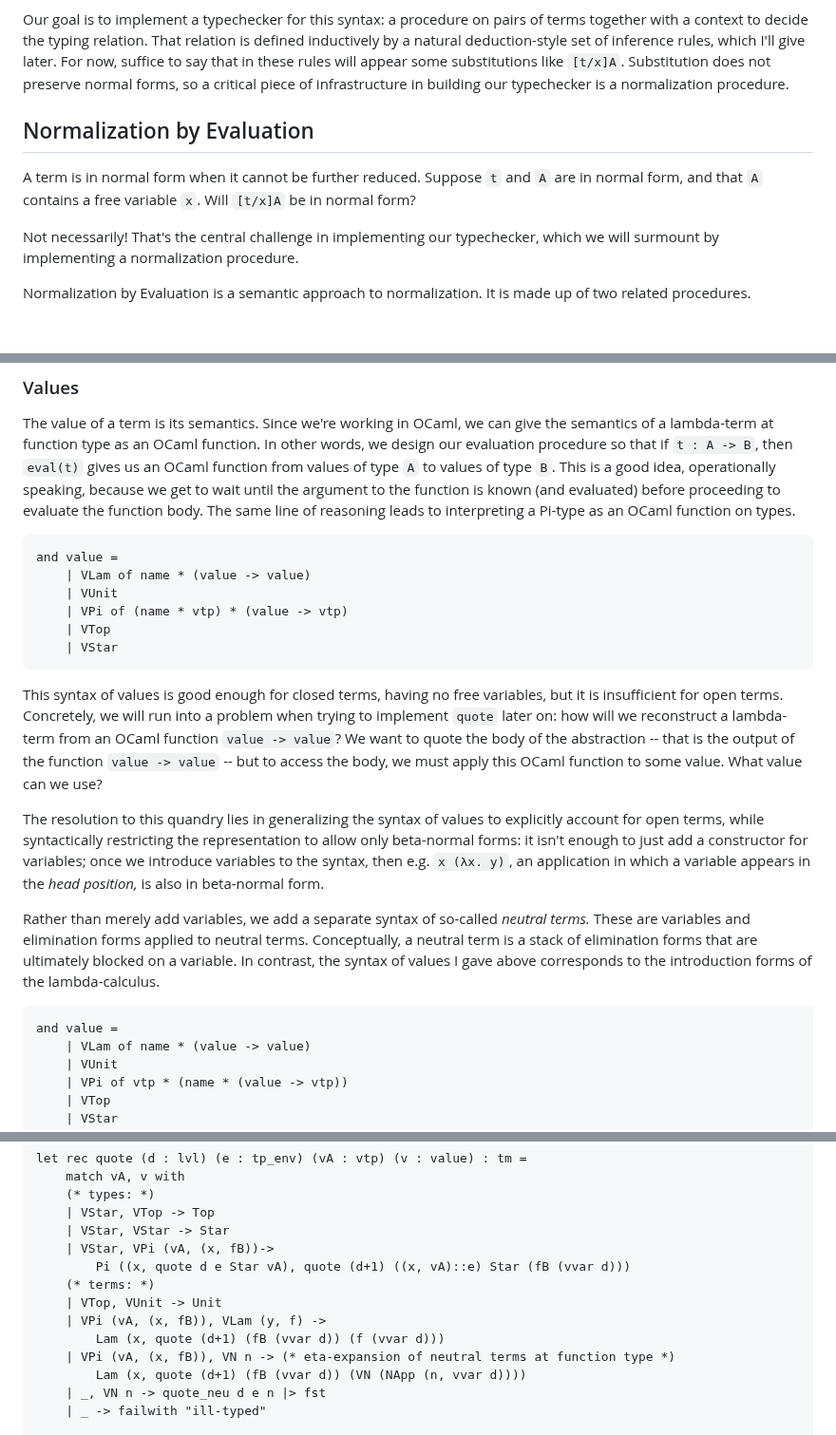
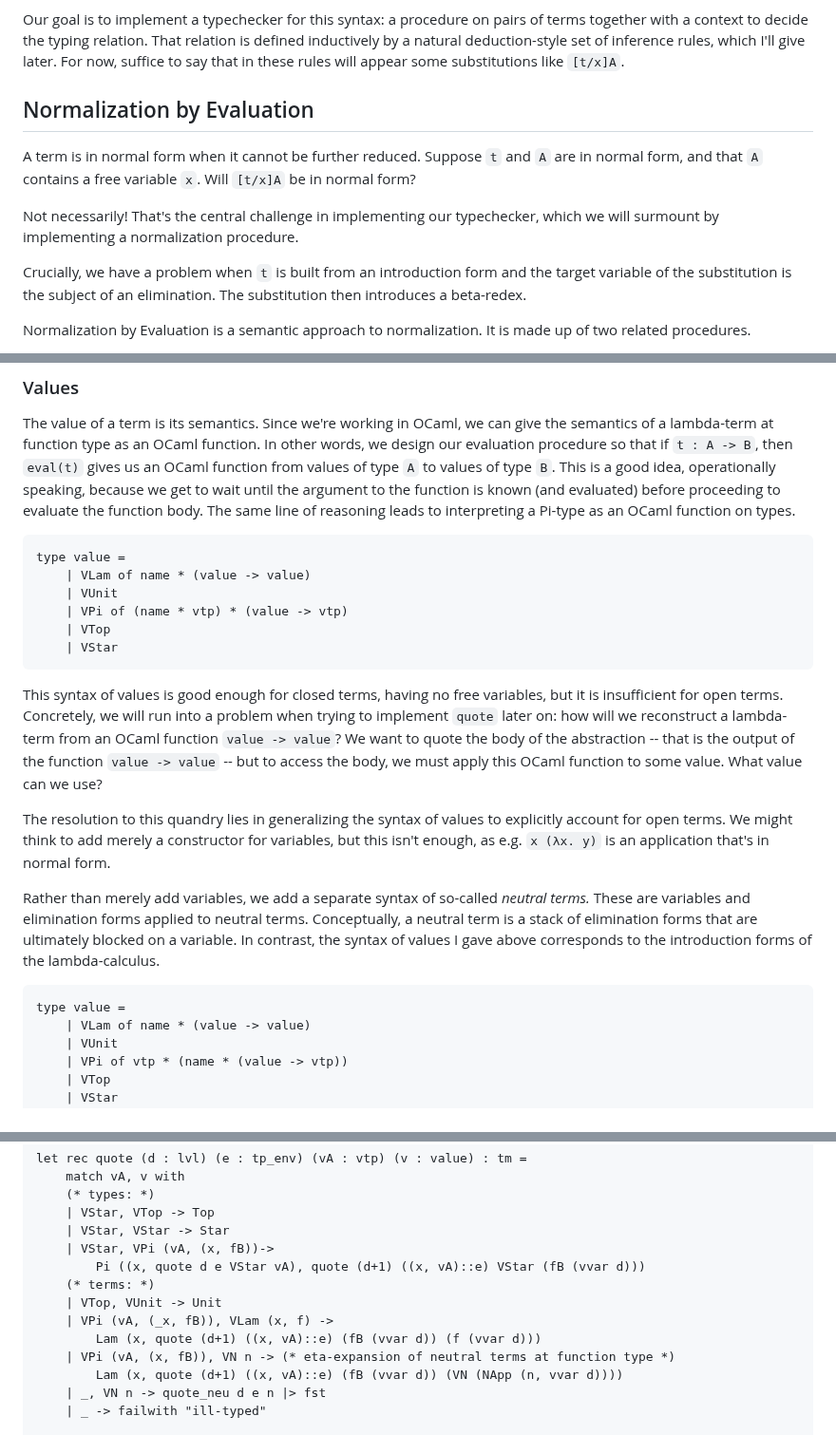
Before and after one commit to tsani/jerrington.me, a Markdown page: drafts/2025-05-23-depty-impl.md, 3 parts joined by grey strips. Shown at 95% size. Rendered like a GitHub page; blank space fills up the shorter version.

Commit message:
draft depty impl post part 1 and 2

````diff
--- a/drafts/2025-05-23-depty-impl.md
+++ b/drafts/2025-05-23-depty-impl.md
@@ -83,9 +82,7 @@ contexts as a compromise to enable writing a pretty-printer that shows names.
 Our goal is to implement a typechecker for this syntax: a procedure on pairs of terms together with
 a context to decide the typing relation. That relation is defined inductively by a natural
 deduction-style set of inference rules, which I'll give later. For now, suffice to say that in
-these rules will appear some substitutions like `[t/x]A`. Substitution does not preserve normal
-forms, so a critical piece of infrastructure in building our typechecker is a normalization
-procedure.
+these rules will appear some substitutions like `[t/x]A`.
 
 ## Normalization by Evaluation
 
@@ -94,6 +91,13 @@ and that `A` contains a free variable `x`. Will `[t/x]A` be in normal form?
 
 Not necessarily! That's the central challenge in implementing our typechecker, which we will
 surmount by implementing a normalization procedure.
+
+<aside>
+
+Crucially, we have a problem when `t` is built from an introduction form and the target variable of
+the substitution is the subject of an elimination. The substitution then introduces a beta-redex.
+
+</aside>
 
 Normalization by Evaluation is a semantic approach to normalization. It is made up of two related
 procedures.
@@ -119,7 +123,7 @@ function body. The same line of reasoning leads to interpreting a Pi-type as an
 types.
 
 ```ocaml
-and value =
+type value =
     | VLam of name * (value -> value)
     | VUnit
     | VPi of (name * vtp) * (value -> vtp)
@@ -134,10 +138,8 @@ We want to quote the body of the abstraction -- that is the output of the functi
 -- but to access the body, we must apply this OCaml function to some value. What value can we use?
 
 The resolution to this quandry lies in generalizing the syntax of values to explicitly account for
-open terms, while syntactically restricting the representation to allow only beta-normal forms: it
-isn't enough to just add a constructor for variables; once we introduce variables to the syntax,
-then e.g. `x (λx. y)`, an application in which a variable appears in the _head position,_ is also
-in beta-normal form.
+open terms. We might think to add merely a constructor for variables, but this isn't enough, as
+e.g.  `x (λx. y)` is an application that's in normal form.
 
 Rather than merely add variables, we add a separate syntax of so-called _neutral terms._ These are
 variables and elimination forms applied to neutral terms. Conceptually, a neutral term is a stack
@@ -145,7 +147,7 @@ of elimination forms that are ultimately blocked on a variable. In contrast, the
 I gave above corresponds to the introduction forms of the lambda-calculus.
 
 ```ocaml
-and value =
+type value =
     | VLam of name * (value -> value)
     | VUnit
     | VPi of vtp * (name * (value -> vtp))
@@ -257,13 +263,13 @@ let rec quote (d : lvl) (e : tp_env) (vA : vtp) (v : value) : tm =
     | VStar, VTop -> Top
     | VStar, VStar -> Star
     | VStar, VPi (vA, (x, fB))->
-        Pi ((x, quote d e Star vA), quote (d+1) ((x, vA)::e) Star (fB (vvar d)))
+        Pi ((x, quote d e VStar vA), quote (d+1) ((x, vA)::e) VStar (fB (vvar d)))
     (* terms: *)
     | VTop, VUnit -> Unit
-    | VPi (vA, (x, fB)), VLam (y, f) ->
-        Lam (x, quote (d+1) (fB (vvar d)) (f (vvar d)))
+    | VPi (vA, (_x, fB)), VLam (x, f) ->
+        Lam (x, quote (d+1) ((x, vA)::e) (fB (vvar d)) (f (vvar d)))
     | VPi (vA, (x, fB)), VN n -> (* eta-expansion of neutral terms at function type *)
-        Lam (x, quote (d+1) (fB (vvar d)) (VN (NApp (n, vvar d))))
+        Lam (x, quote (d+1) ((x, vA)::e) (fB (vvar d)) (VN (NApp (n, vvar d))))
     | _, VN n -> quote_neu d e n |> fst
     | _ -> failwith "ill-typed"
 
````
Also changed, not shown: other parts of drafts/2025-05-23-depty-impl.md (+39 -76 lines), drafts/2025-07-31-depty-impl-part-2.md (added, +90 -0 lines).
